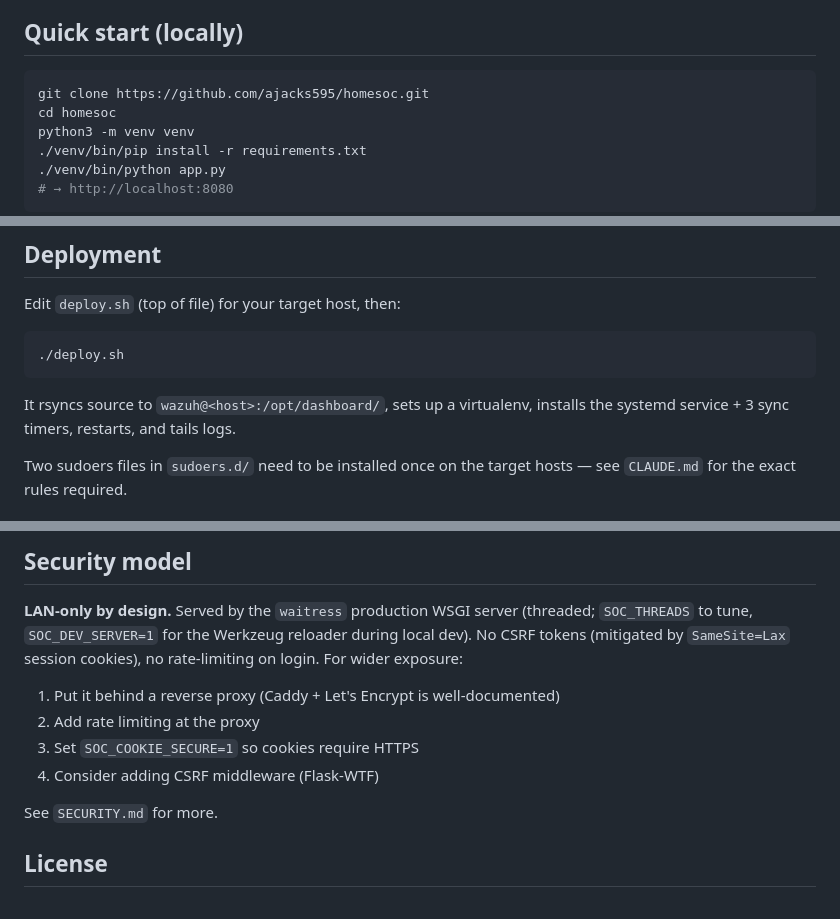
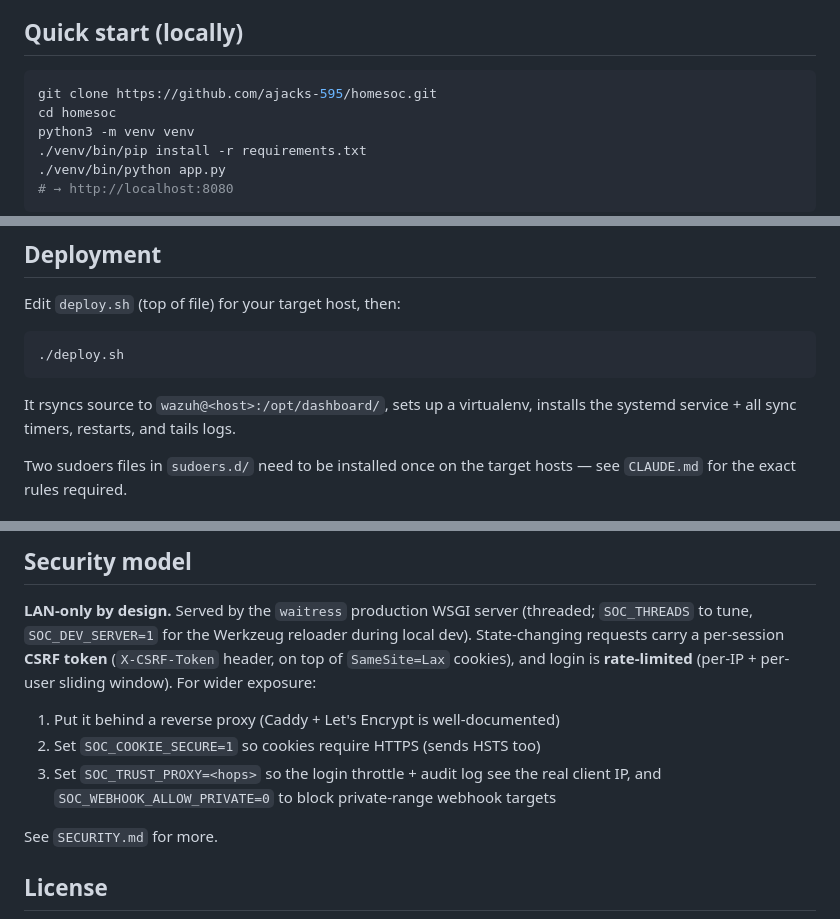
Before and after one commit to ajacks-595/homesoc, a Markdown page: README.md, 3 parts joined by grey strips. Rendered like a GitHub page.

Commit message:
Docs: refresh security posture, fix clone URL + counts, scrub internal id
- README: CSRF + login rate-limiting are now shipped (the 'no CSRF / no
  rate-limiting' note was stale); fix clone URL (ajacks-595, not ajacks595);
  'all sync timers' and 13 templates (were '3'/'11').
- CLAUDE.md: remove the account-specific remote-routine trigger id from the
  public file (an internal identifier of no value to forkers).

Co-Authored-By: Claude Fable 5 <noreply@anthropic.com>

````diff
--- a/README.md
+++ b/README.md
@@ -82,7 +82,7 @@ Everything except the AI features works without internet access.
 ## Quick start (locally)
 
 ```bash
-git clone https://github.com/ajacks595/homesoc.git
+git clone https://github.com/ajacks-595/homesoc.git
 cd homesoc
 python3 -m venv venv
 ./venv/bin/pip install -r requirements.txt
@@ -131,7 +131,7 @@ Edit `deploy.sh` (top of file) for your target host, then:
 ```
 
 It rsyncs source to `wazuh@<host>:/opt/dashboard/`, sets up a virtualenv,
-installs the systemd service + 3 sync timers, restarts, and tails logs.
+installs the systemd service + all sync timers, restarts, and tails logs.
 
 Two sudoers files in `sudoers.d/` need to be installed once on the target
 hosts — see `CLAUDE.md` for the exact rules required.
@@ -242,13 +242,16 @@ restart path as the web UI. See `SECURITY.md`.
 
 **LAN-only by design.** Served by the `waitress` production WSGI server
 (threaded; `SOC_THREADS` to tune, `SOC_DEV_SERVER=1` for the Werkzeug
-reloader during local dev). No CSRF tokens (mitigated by `SameSite=Lax`
-session cookies), no rate-limiting on login. For wider exposure:
+reloader during local dev). State-changing requests carry a per-session
+**CSRF token** (`X-CSRF-Token` header, on top of `SameSite=Lax` cookies),
+and login is **rate-limited** (per-IP + per-user sliding window). For wider
+exposure:
 
 1. Put it behind a reverse proxy (Caddy + Let's Encrypt is well-documented)
-2. Add rate limiting at the proxy
-3. Set `SOC_COOKIE_SECURE=1` so cookies require HTTPS
-4. Consider adding CSRF middleware (Flask-WTF)
+2. Set `SOC_COOKIE_SECURE=1` so cookies require HTTPS (sends HSTS too)
+3. Set `SOC_TRUST_PROXY=<hops>` so the login throttle + audit log see the
+   real client IP, and `SOC_WEBHOOK_ALLOW_PRIVATE=0` to block private-range
+   webhook targets
 
 See `SECURITY.md` for more.
 
````
Also changed, not shown: other parts of README.md (+1 -1 lines), CLAUDE.md (+2 -2 lines).
